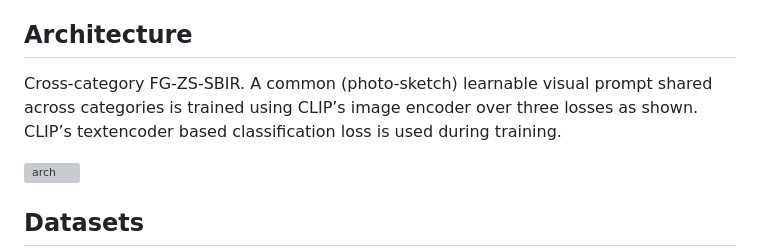
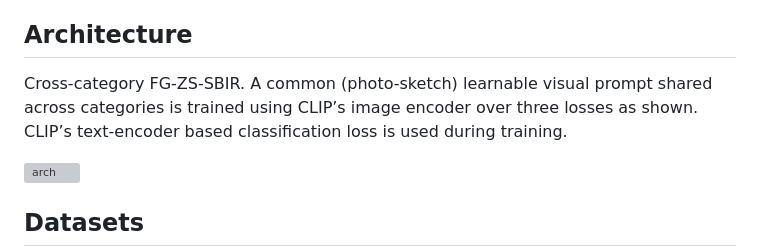
Before and after one commit to aneeshan95/Sketch_LVM, a Markdown page: README.md, the part around the change. Drawn GitHub-style; grey boxes are pictures that could not be loaded.

```diff
--- a/README.md
+++ b/README.md
@@ -17,7 +17,7 @@ In this paper, we leverage CLIP for zero-shot sketch based image retrieval (ZS-S
 
 ## Architecture
 
-Cross-category FG-ZS-SBIR. A common (photo-sketch) learnable visual prompt shared across categories is trained using CLIP’s image encoder over three losses as shown. CLIP’s textencoder based classification loss is used during training.
+Cross-category FG-ZS-SBIR. A common (photo-sketch) learnable visual prompt shared across categories is trained using CLIP’s image encoder over three losses as shown. CLIP’s text-encoder based classification loss is used during training.
 
 ![arch](https://github.com/aneeshan95/Sketch_LVM/blob/main/static/images/arch.png?raw=true)
 
```
